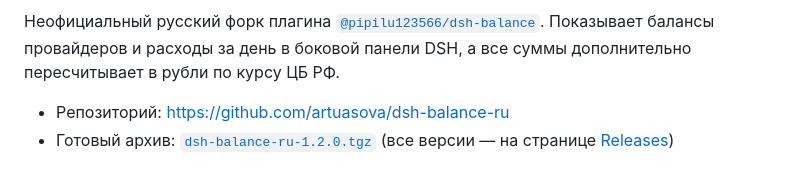
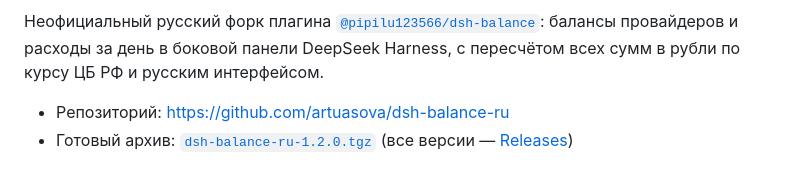
Before and after one commit to artuasova/dsh-balance-ru, a Markdown page: README.md, the part around one of its changes. Drawn GitHub-style.

```diff
--- a/README.md
+++ b/README.md
@@ -3,9 +7,9 @@
 Неофициальный русский форк плагина
-[`@pipilu123566/dsh-balance`](https://github.com/pipilu123566/deepseek-harness-plugin).
-Показывает балансы провайдеров и расходы за день в боковой панели DSH, а все суммы
-дополнительно пересчитывает в рубли по курсу ЦБ РФ.
+[`@pipilu123566/dsh-balance`](https://github.com/pipilu123566/deepseek-harness-plugin):
+балансы провайдеров и расходы за день в боковой панели DeepSeek Harness, с пересчётом
+всех сумм в рубли по курсу ЦБ РФ и русским интерфейсом.
 
 - Репозиторий: <https://github.com/artuasova/dsh-balance-ru>
 - Готовый архив: [`dsh-balance-ru-1.2.0.tgz`](../../releases/download/v1.2.0/dsh-balance-ru-1.2.0.tgz)
-  (все версии — на странице [Releases](../../releases))
+  (все версии — [Releases](../../releases))
 
```
Also changed, not shown: other parts of README.md (+98 -63 lines), README.en.md (+42 -23 lines), docs/images/balance-panel.png (added), docs/images/prices-panel.png (added), 1 other file.
